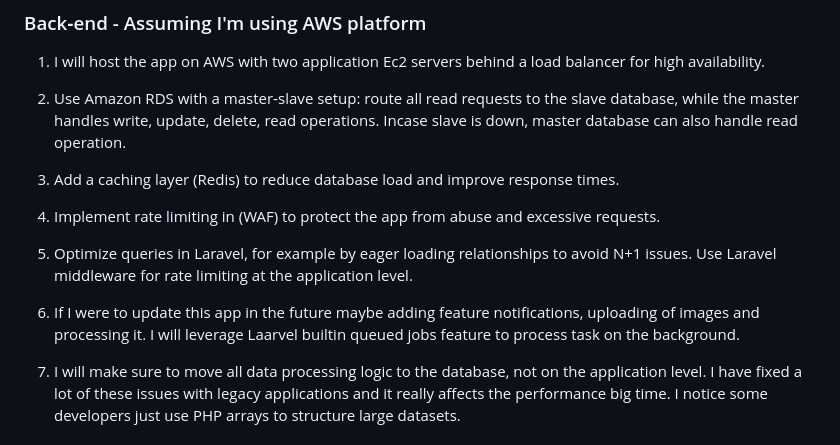
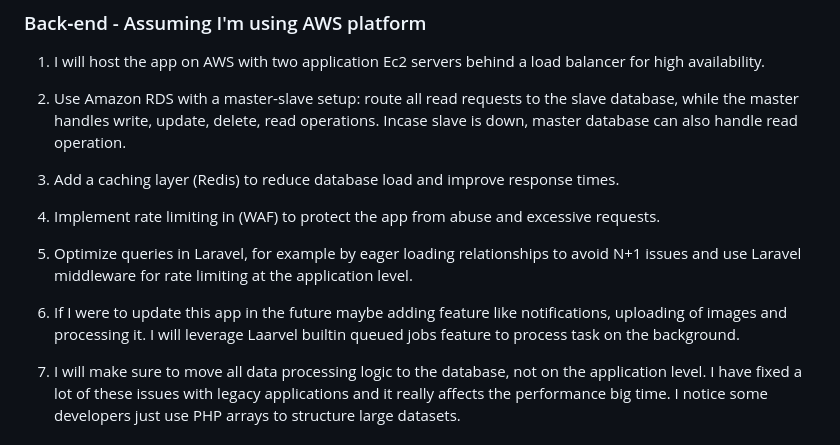
Before and after one commit to razorback21/trasktrackerback, a Markdown page: DESIGN.md, the part around the change. GitHub-like rendering.

Commit message:
typo fixes

```diff
--- a/DESIGN.md
+++ b/DESIGN.md
@@ -28,10 +28,10 @@
 
 4. Implement rate limiting in (WAF) to protect the app from abuse and excessive requests.
 
-5. Optimize queries in Laravel, for example by eager loading relationships to avoid N+1 issues.
-   Use Laravel middleware for rate limiting at the application level.
+5. Optimize queries in Laravel, for example by eager loading relationships to avoid N+1 issues and
+   use Laravel middleware for rate limiting at the application level.
 
-6. If I were to update this app in the future maybe adding feature notifications, uploading of images and processing it. I will leverage Laarvel builtin queued jobs feature to process task on the background.
+6. If I were to update this app in the future maybe adding feature like notifications, uploading of images and processing it. I will leverage Laarvel builtin queued jobs feature to process task on the background.
 
 7. I will make sure to move all data processing logic to the database, not on the application level. I have fixed a lot of these issues with legacy applications and it really affects the performance big time. I notice some developers just use PHP arrays to structure large datasets.
 
```
